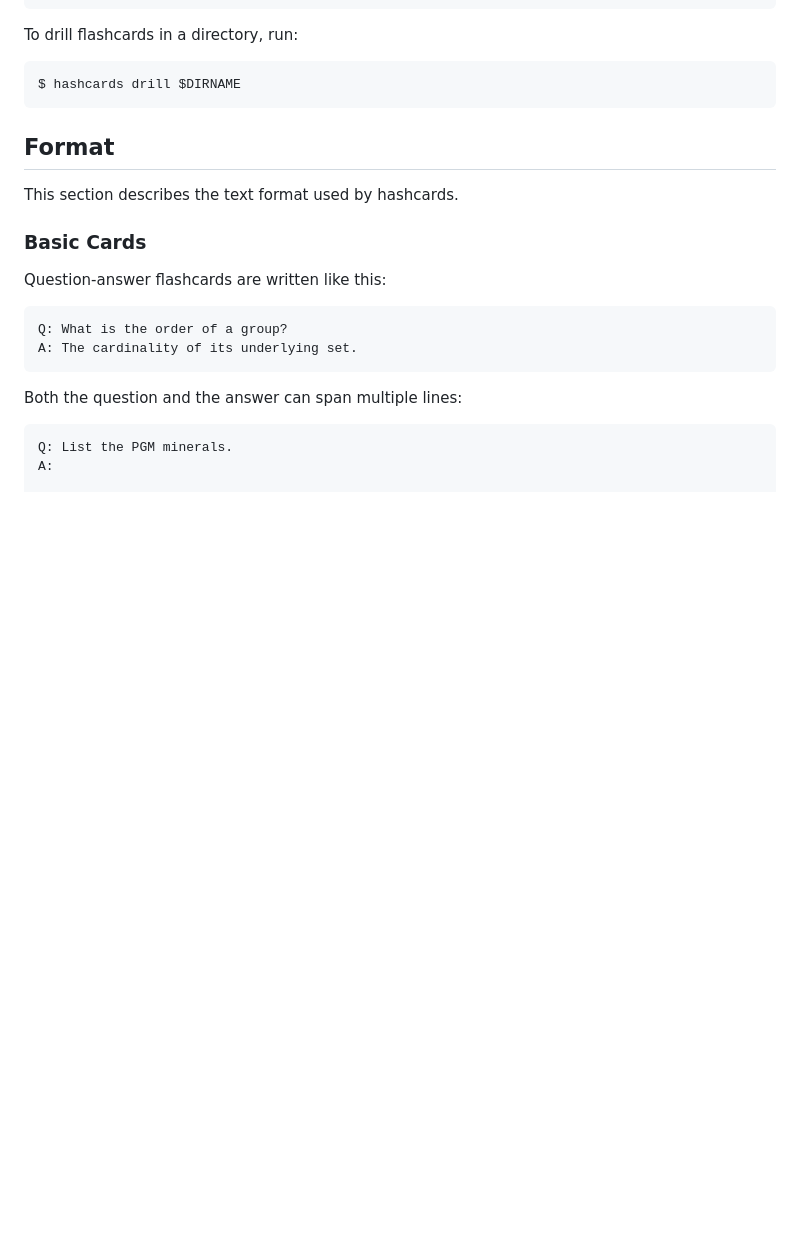
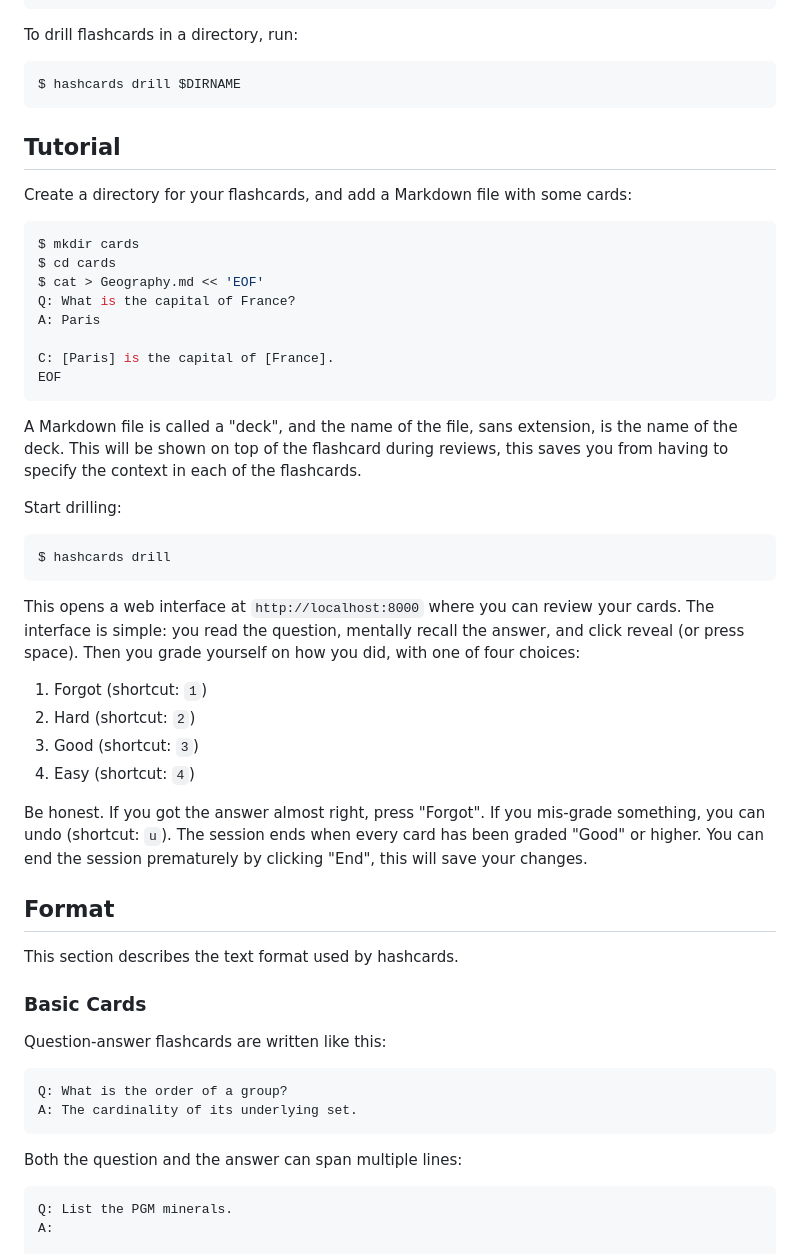
Before and after one commit to janetbradley0927/hashcards, a Markdown page: README.md, the part around the change. Drawn GitHub-style; blank space fills up the shorter version.

Commit message:
tutorial

````diff
--- a/README.md
+++ b/README.md
@@ -39,6 +39,38 @@ To drill flashcards in a directory, run:
 ```
 $ hashcards drill $DIRNAME
 ```
+
+## Tutorial
+
+Create a directory for your flashcards, and add a Markdown file with some cards:
+
+```bash
+$ mkdir cards
+$ cd cards
+$ cat > Geography.md << 'EOF'
+Q: What is the capital of France?
+A: Paris
+
+C: [Paris] is the capital of [France].
+EOF
+```
+
+A Markdown file is called a "deck", and the name of the file, sans extension, is the name of the deck. This will be shown on top of the flashcard during reviews, this saves you from having to specify the context in each of the flashcards.
+
+Start drilling:
+
+```bash
+$ hashcards drill
+```
+
+This opens a web interface at `http://localhost:8000` where you can review your cards. The interface is simple: you read the question, mentally recall the answer, and click reveal (or press space). Then you grade yourself on how you did, with one of four choices:
+
+1. Forgot (shortcut: `1`)
+2. Hard (shortcut: `2`)
+3. Good (shortcut: `3`)
+4. Easy (shortcut: `4`)
+
+Be honest. If you got the answer almost right, press "Forgot". If you mis-grade something, you can undo (shortcut: `u`). The session ends when every card has been graded "Good" or higher. You can end the session prematurely by clicking "End", this will save your changes.
 
 ## Format
 
````
